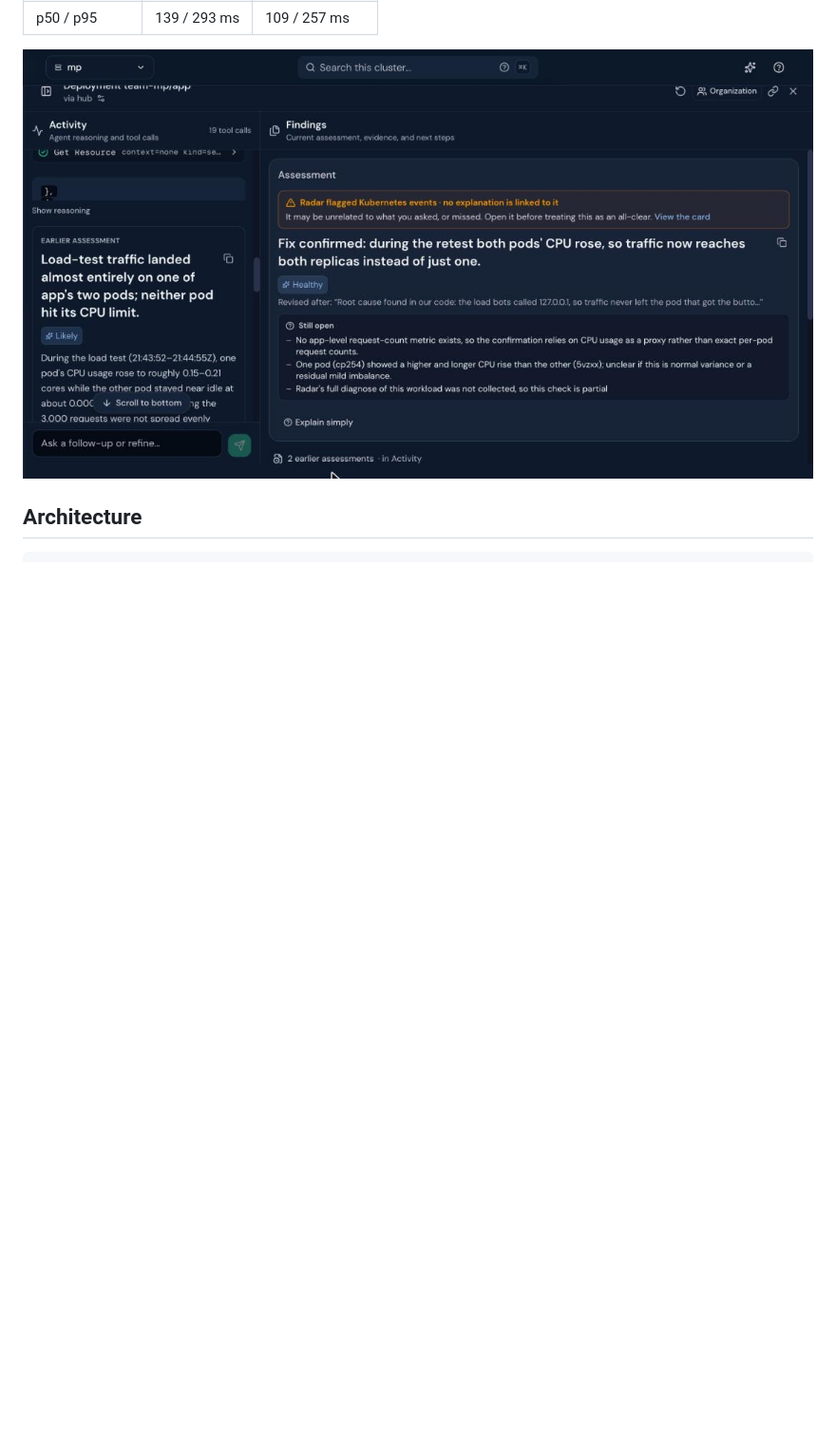
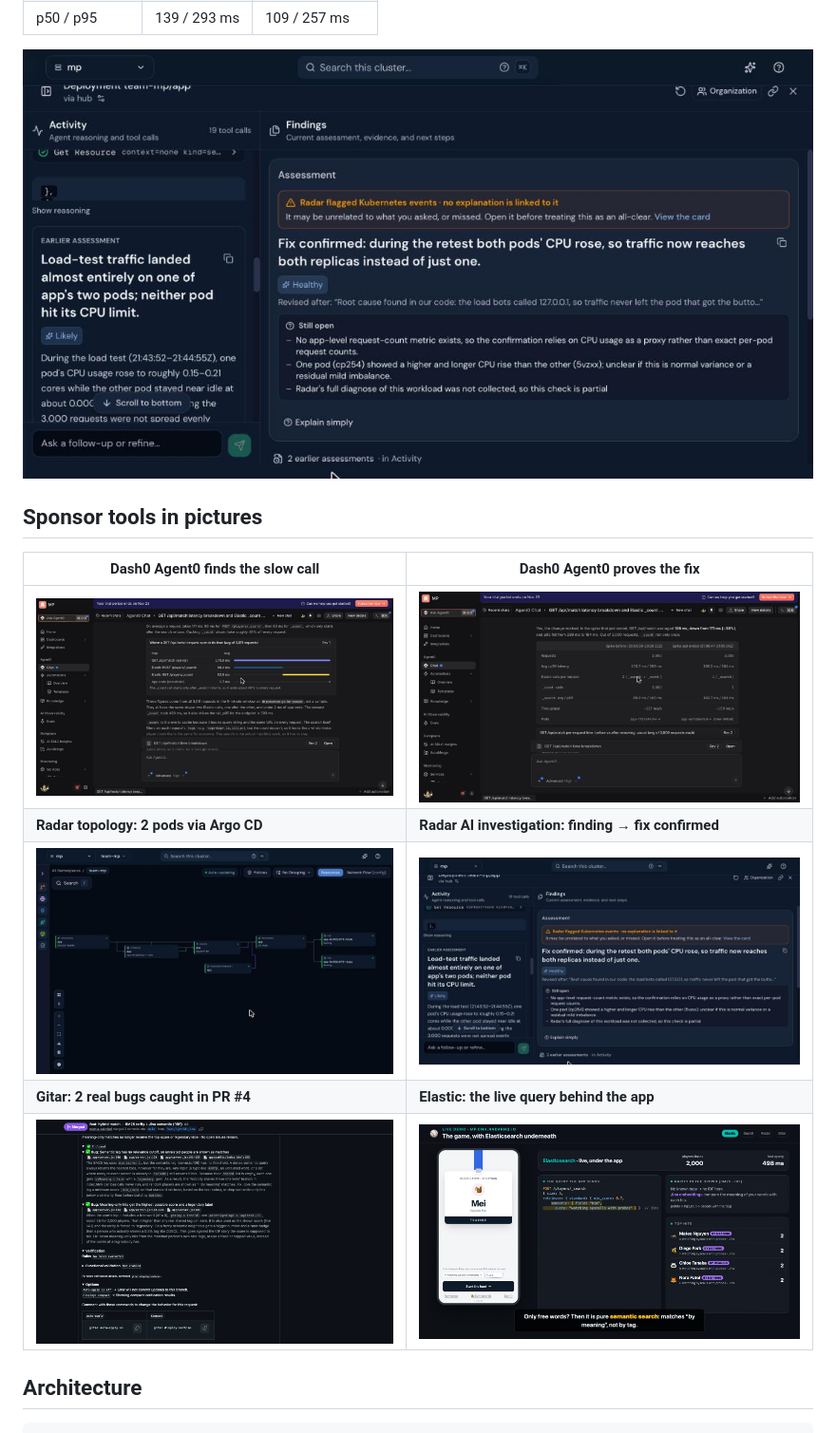
Before and after one commit to mattia-palmieri/pokemon-go-for-people, a Markdown page: README.md, the part around one of its changes. Shown at 95% size. Drawn GitHub-style; pictures changed too: docs/evidence/elastic-semantic.jpg (added); blank space fills up the shorter version.

Commit message:
docs: demo video, hero image, sponsor gallery, map for AI agents (#8)
Co-authored-by: Claude Opus 5.5 <noreply@anthropic.com>

````diff
--- a/README.md
+++ b/README.md
@@ -66,6 +70,16 @@ Before ([STORY.md](STORY.md)): 4 Medium findings on `Deployment/team-mp/app` —
 
 ![Radar investigation: finding and fix](docs/evidence/radar-investigation.jpg)
 
+## Sponsor tools in pictures
+
+| Dash0 Agent0 finds the slow call | Dash0 Agent0 proves the fix |
+|---|---|
+| ![Agent0 find](docs/evidence/dash0-agent0-find.jpg) | ![Agent0 prove](docs/evidence/dash0-agent0-prove.jpg) |
+| **Radar topology: 2 pods via Argo CD** | **Radar AI investigation: finding → fix confirmed** |
+| ![Radar topology](docs/evidence/radar-topology.jpg) | ![Radar investigation](docs/evidence/radar-investigation.jpg) |
+| **Gitar: 2 real bugs caught in PR #4** | **Elastic: the live query behind the app** |
+| ![Gitar bugs](docs/evidence/gitar-pr4-bugs.png) | ![Elastic panel](docs/evidence/elastic-semantic.jpg) |
+
 ## Architecture
 
 ```
````
Also changed, not shown: other parts of README.md (+24 -1 lines), docs/evidence/hero-live-elastic.jpg (added), 1 other file.
